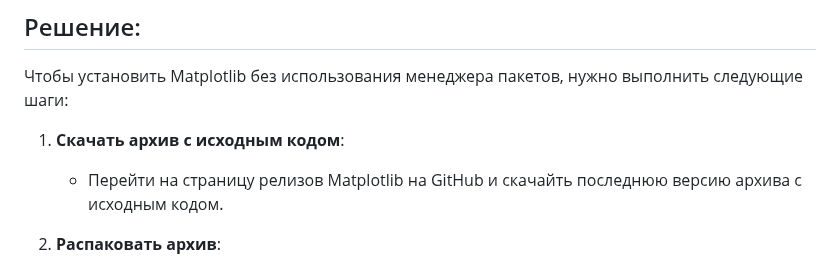
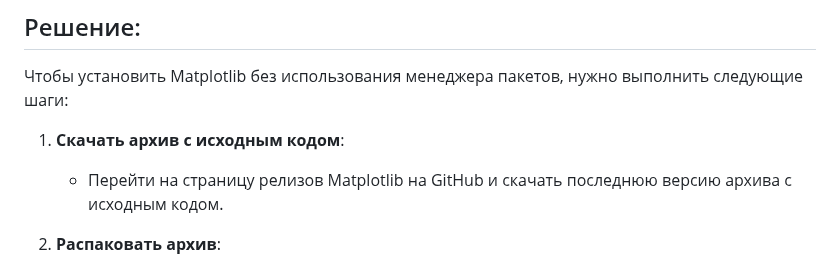
Before and after one commit to rashid-yusubov/configuration-management, a Markdown page: pract2/pract2.md, the part around the change. Drawn GitHub-style.

```diff
--- a/pract2/pract2.md
+++ b/pract2/pract2.md
@@ -14,7 +14,7 @@
 
 1. **Скачать архив с исходным кодом**:
 
-   -  Перейти на страницу релизов Matplotlib на GitHub и скачайть последнюю версию архива с исходным кодом.
+   -  Перейти на страницу релизов Matplotlib на GitHub и скачать последнюю версию архива с исходным кодом.
 
 2. **Распаковать архив**:
 
```
